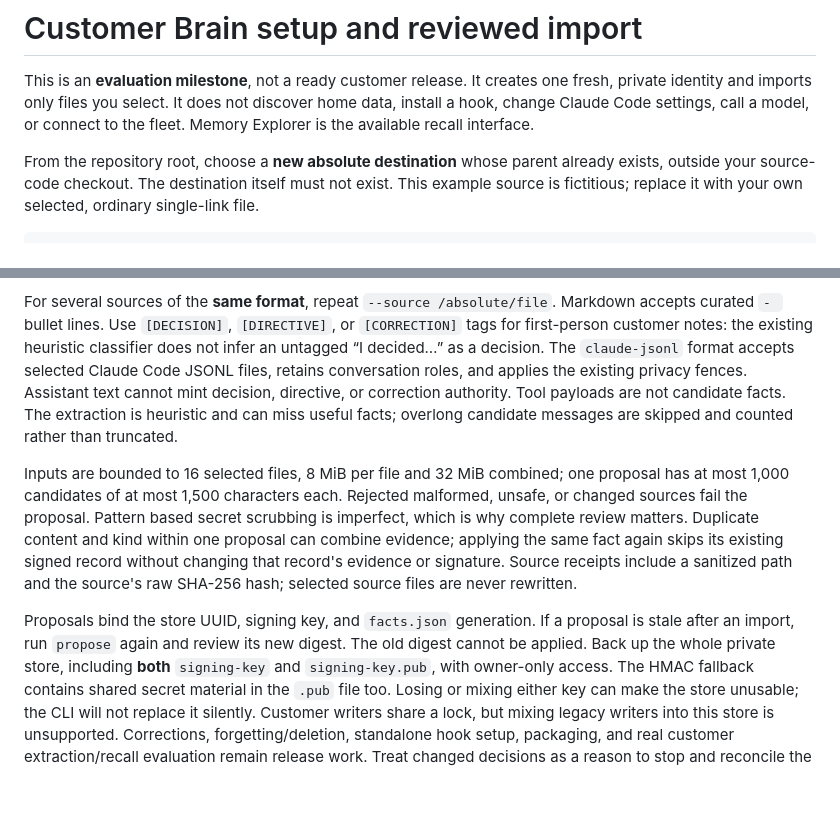
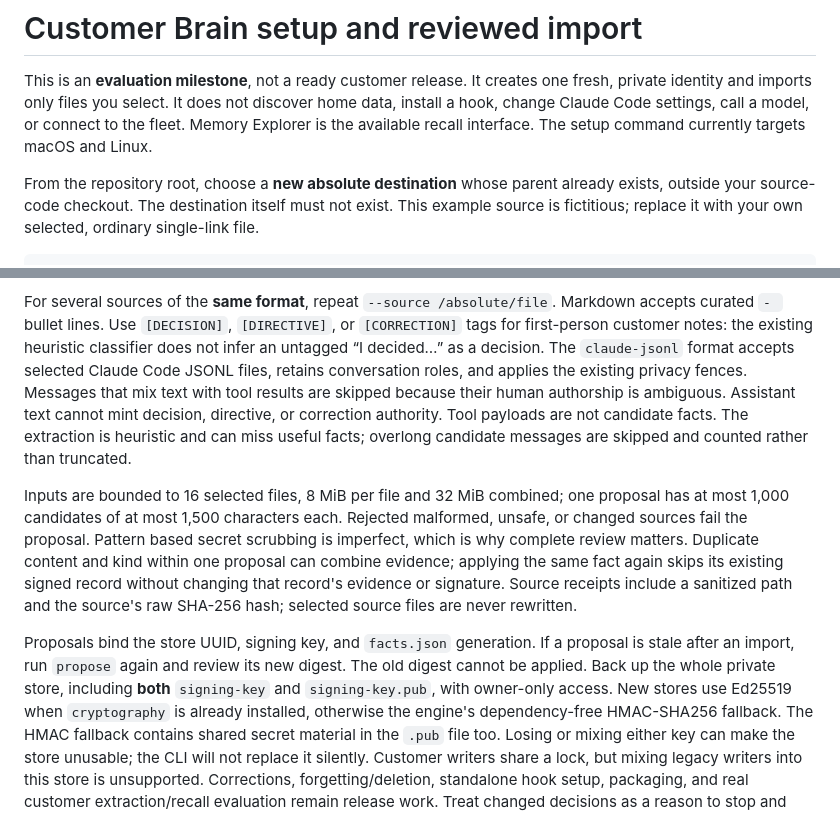
Before and after one commit to nocktechnologies/nock-brain, a Markdown page: docs/customer-setup.md, 2 parts joined by grey strips. Rendered like a GitHub page; blank space fills up the shorter version.

Commit message:
docs: clarify customer import and runtime boundaries

```diff
--- a/docs/customer-setup.md
+++ b/docs/customer-setup.md
@@ -4,6 +4,7 @@ This is an **evaluation milestone**, not a ready customer release. It creates
 one fresh, private identity and imports only files you select. It does not
 discover home data, install a hook, change Claude Code settings, call a model,
 or connect to the fleet. Memory Explorer is the available recall interface.
+The setup command currently targets macOS and Linux.
 
 From the repository root, choose a **new absolute destination** whose parent
 already exists, outside your source-code checkout. The destination itself
@@ -51,7 +52,9 @@ Markdown accepts curated `- ` bullet lines. Use `[DECISION]`, `[DIRECTIVE]`,
 or `[CORRECTION]` tags for first-person customer notes: the existing heuristic
 classifier does not infer an untagged “I decided…” as a decision. The
 `claude-jsonl` format accepts selected Claude Code JSONL files, retains
-conversation roles, and applies the existing privacy fences. Assistant text
+conversation roles, and applies the existing privacy fences. Messages that
+mix text with tool results are skipped because their human authorship is
+ambiguous. Assistant text
 cannot mint decision, directive, or correction authority. Tool payloads are
 not candidate facts. The extraction is heuristic and can miss useful facts;
 overlong candidate messages are skipped and counted rather than truncated.
@@ -69,6 +72,8 @@ Proposals bind the store UUID, signing key, and `facts.json` generation. If a
 proposal is stale after an import, run `propose` again and review its new
 digest. The old digest cannot be applied. Back up the whole private store,
 including **both** `signing-key` and `signing-key.pub`, with owner-only access.
+New stores use Ed25519 when `cryptography` is already installed, otherwise
+the engine's dependency-free HMAC-SHA256 fallback.
 The HMAC fallback contains shared secret material in the `.pub` file too.
 Losing or mixing either key can make the store unusable; the CLI will not
 replace it silently. Customer writers share a lock, but mixing legacy writers
```
Also changed, not shown: docs/REPO-MAP.md (+6 -3 lines), 1 other file.
